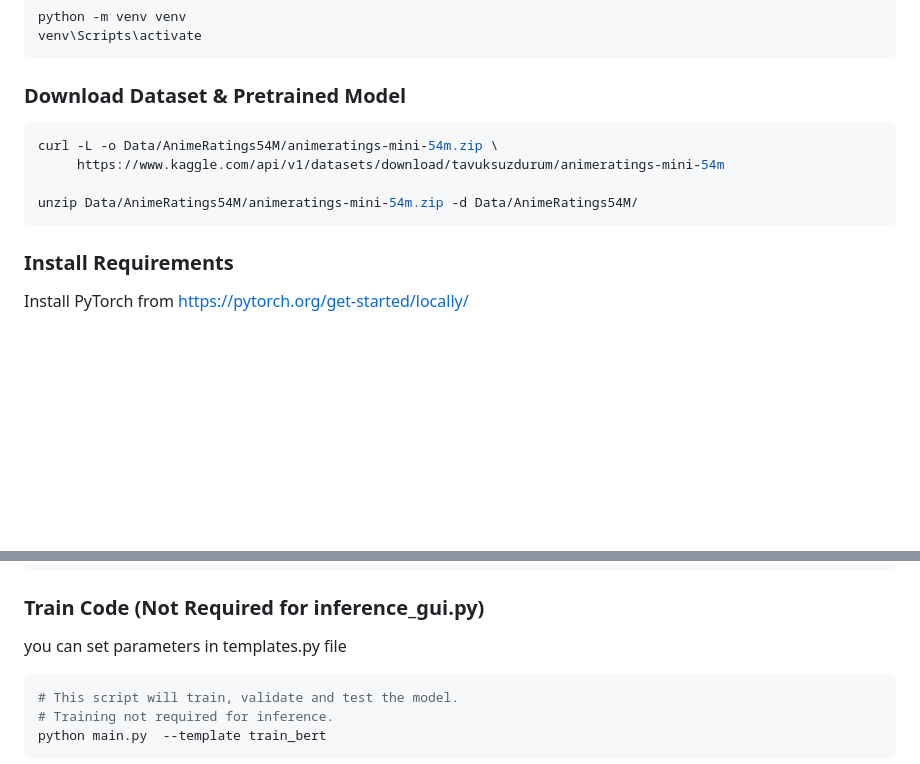
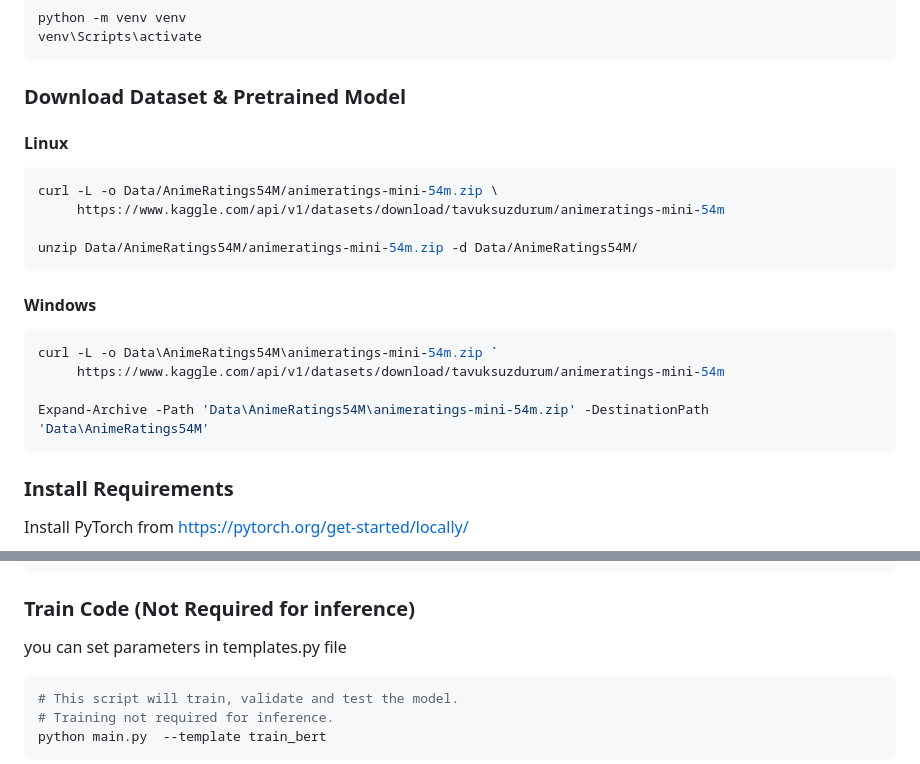
Before and after one commit to MRamazan/AnimeRecBERT, a Markdown page: README.md, 2 parts joined by grey strips. Drawn GitHub-style; blank space fills up the shorter version.

````diff
--- a/README.md
+++ b/README.md
@@ -63,11 +63,20 @@ venv\Scripts\activate
 
 ### Download Dataset & Pretrained Model
 
+#### Linux
 ```bash
 curl -L -o Data/AnimeRatings54M/animeratings-mini-54m.zip \
      https://www.kaggle.com/api/v1/datasets/download/tavuksuzdurum/animeratings-mini-54m
 
 unzip Data/AnimeRatings54M/animeratings-mini-54m.zip -d Data/AnimeRatings54M/
+```
+
+#### Windows
+```bash
+curl -L -o Data\AnimeRatings54M\animeratings-mini-54m.zip `
+     https://www.kaggle.com/api/v1/datasets/download/tavuksuzdurum/animeratings-mini-54m
+
+Expand-Archive -Path 'Data\AnimeRatings54M\animeratings-mini-54m.zip' -DestinationPath 'Data\AnimeRatings54M'
 ```
 
 ### Install Requirements
@@ -89,7 +98,7 @@ python inference_gui.py \
   --template train_bert
 ```
 
-### Train Code (Not Required for inference_gui.py)
+### Train Code (**Not Required for inference**)
 you can set parameters in templates.py file
 ```bash
 # This script will train, validate and test the model.
````
